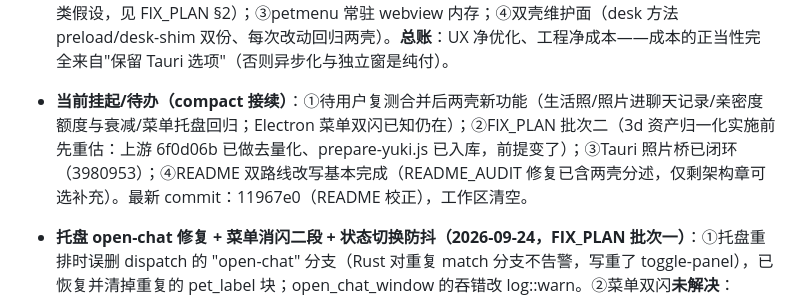
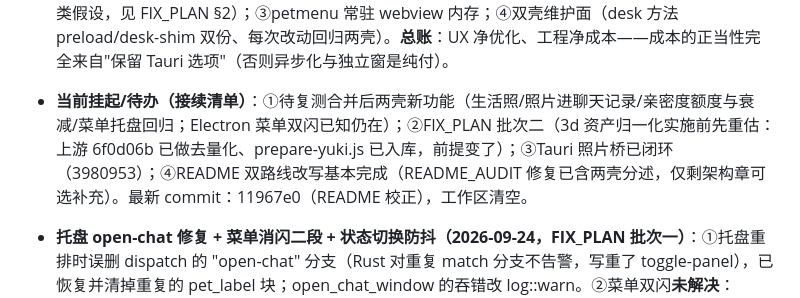
Before and after one commit to CharlieJ806/Yuki, a Markdown page: TAURI_MIGRATION.md, the part around the change. Drawn GitHub-style.

```diff
--- a/TAURI_MIGRATION.md
+++ b/TAURI_MIGRATION.md
@@ -58,7 +58,7 @@
 - **合并 origin/main（aa5930e，2026-09-24）**：上游 4 提交 371 文件（生活照/立绘页/亲密度机制、mobile 资源下载、资产去量化 + prepare-yuki.js）。冲突 4 文件：.gitignore 两段保留；index.js 取并集（openStore 注入 + photoExists）；smoke 取上游新额度/衰减语义适配异步；service.js 10 块同步逻辑翻译进异步架构（GALLERY_KEYS 上移 shared、gallerySnapshot 带 photo 类目、resetAffinity 全字段、appendUnlockPhoto 异步化）。备份：backup/tauri-pre-merge-upstream（4c62ff9）。验证：smoke 448/448 / build / cargo 18/18，两壳运行冒烟通过。
 - **合并跟进（Tauri 缺口）**：①照片存在性检查**已补**（3980953）：新增 `photos::photo_list`——正式包走 AssetResolver 全表（dist 内嵌进 exe）、dev 回退递归读仓库 dist/photos；service-host 拉全表缓存成 Set，`deps.photoExists` 做同步 Set 查询（接口是同步的，不能逐张 invoke）。实测 photo 图鉴 23 条目全部填充照片路径、`photos/life/g01-1.png` 在 pet 窗 fetch 200。②照片访问路径已验证（资源协议覆盖，fetch 200）。**体积代价**：照片（31MB）内嵌后 exe 26MB→69MB，桌面端可接受；mobile 不受影响（本就走资源下载）。
 - **Electron 路径相对上游的修改评估（2026-09-24，客观账）**：相对分叉点 3346723，Electron 壳路径（src/main/preload/共享层/scripts）+6084/−1262 行。**净优化（UX 层）**：菜单独立窗（包围盒收紧+即点即现）、内容驱动贴合（根治三个历史 desync bug）、menu:resize setBounds、托盘去重与图标对色、keep-open/打卡蹦跳/立绘预热/气泡定高、位置 v4、build.js 加固、smoke 448 项。**净成本（工程层）**：①service 全异步化——Electron 单壳视角收益≈0，代价是复杂度+原子性需串行队列找回+**永久合并税**（上游每次更新都是同步风格，需逐块翻译，本轮 10 块）；②菜单双闪未闭环（已排除 4 类假设，见 FIX_PLAN §2）；③petmenu 常驻 webview 内存；④双壳维护面（desk 方法 preload/desk-shim 双份、每次改动回归两壳）。**总账**：UX 净优化、工程净成本——成本的正当性完全来自"保留 Tauri 选项"（否则异步化与独立窗是纯付）。
-- **当前挂起/待办（compact 接续）**：①待用户复测合并后两壳新功能（生活照/照片进聊天记录/亲密度额度与衰减/菜单托盘回归；Electron 菜单双闪已知仍在）；②FIX_PLAN 批次二（3d 资产归一化实施前先重估：上游 6f0d06b 已做去量化、prepare-yuki.js 已入库，前提变了）；③Tauri 照片桥已闭环（3980953）；④README 双路线改写基本完成（README_AUDIT 修复已含两壳分述，仅剩架构章可选补充）。最新 commit：11967e0（README 校正），工作区清空。
+- **当前挂起/待办（接续清单）**：①待复测合并后两壳新功能（生活照/照片进聊天记录/亲密度额度与衰减/菜单托盘回归；Electron 菜单双闪已知仍在）；②FIX_PLAN 批次二（3d 资产归一化实施前先重估：上游 6f0d06b 已做去量化、prepare-yuki.js 已入库，前提变了）；③Tauri 照片桥已闭环（3980953）；④README 双路线改写基本完成（README_AUDIT 修复已含两壳分述，仅剩架构章可选补充）。最新 commit：11967e0（README 校正），工作区清空。
 - **托盘 open-chat 修复 + 菜单消闪二段 + 状态切换防抖（2026-09-24，FIX_PLAN 批次一）**：①托盘重排时误删 dispatch 的 "open-chat" 分支（Rust 对重复 match 分支不告警，写重了 toggle-panel），已恢复并清掉重复的 pet_label 块；open_chat_window 的吞错改 log::warn。②菜单双闪**未解决**：`setBackgroundThrottling(false)` 实测 show→首帧 0-3ms 但用户感知的双闪不变（该指标不是闪烁的度量），且副作用是隐藏窗持续合成渲染——已回退；已排除懒创建加载闪、首帧门控、表面回收经节流可解、show/hide 竞态；保留预建常驻、ready-to-show 门控与 blur 走 hidePetMenuWindow 的卫生修。后续若续查，候选是 Plan B（透明+穿透替代 hide）或 focus() 的 DWM 激活动画假设（详见 FIX_PLAN.md §2）。③状态切换：气泡台词区定高 3 行（连续说话不再逐句改高）；立绘启动空闲预热（46 张 ~0.9MB）；**pet_refit 改单次 SetWindowPos**（windows-sys，run_on_main_thread 提交）——高频采样证实开合零中间态、右下锚点分毫不差，两段式台阶消除。详见 FIX_PLAN.md，批次二（资产归一化/交叉淡入/动画解耦）待安排。
 - **重启右漂 + 菜单缩高失效 + 托盘对色（2026-09-23）**：①Tauri 缩小缩放后每次重启右移 35 逻辑像素——高频采样实锤建窗请求 96×246 被 Windows 最小窗宽钳成 131×246（保左上角），右缘推出锚点 +35，随后的右下角锚定贴合与存档忠实保住污染值；放大（W0≥131）与 Electron（'moved' 仅用户拖拽存档，钳制进不了存档）均不触发。修复 = 建窗尺寸优先用 v4 存档尺寸（真实内容尺寸 ≥ 最小窗宽，且语义是「恢复上次的窗口」）+ 放置后读实际尺寸按锚点补偿一次（对任意平台最小值免疫），两壳同式。②Electron 菜单窗底部空白——实测 `menu:resize` 的 `setSize` 在 `resizable:false` 窗上无效果（传 533 后 innerHeight 仍 560），而桌宠窗贴合的 `setBounds` 一直有效；换 setBounds 修复。③托盘图标对色：Electron 侧 nativeImage 按 BGRA 解释，改写 B,G,R 使显示同为青色（蓝图旧注「两版不同色」作废）；菜单项/行为逐项比对本就 1:1，托盘数字的启动占位与打卡秒级窗口期保持已知限制记录。工具：`.tmp-yuki/menu-fit-probe.mjs`（量菜单窗贴合）、`.tmp-yuki/scale-drift.mjs` + `.tmp-yuki/boot-watch.mjs`（建窗/贴合右缘时间线）。
 - **环境教训（本轮实测）**：① WebView2 静态页面不出新帧时 ResizeObserver 首回调会饿死——observe 后必须同步量测上报一次（代码已内置）；② node fs 的 cpSync 整树复制（含 200MB 未签名 exe）会被实时防护整进程终止（exit 9 无堆栈）——build.js 已改逐文件 copyFileSync（使用说明.txt 同理换 copyFileSync）；③ Git Bash 下 taskkill 需双斜杠 `//PID //IM`；④ 强杀 app.exe 会遗留孤儿 WebView2 树（任务管理器呈无父级顶层进程），排查进程树问题先清孤儿再下结论；⑤ PowerShell 内联脚本经 Git Bash 转义易碎、ps1 含中文注释会被 GBK 误读——复杂查询写 .tmp-yuki/*.ps1（纯 ASCII）；⑥ **「沙箱正常、用户机异常」优先怀疑跨进程异步时序**，别先按网络/环境归因——20s 总线门控曾三度误判为节假日网络问题，真实根因是首 ping 落在宿主监听器安装前丢失 + bus:ready 不释放在途探测；此类竞态（事件丢失/就绪门控/饿死）沙箱难复现，正确姿势是带调用栈的 CDP 事件探针直接测序列（见 gate-probe2），而不是反复改可疑代码发版验证。
```
Also changed, not shown: README_AUDIT.md (+1 -1 lines).
